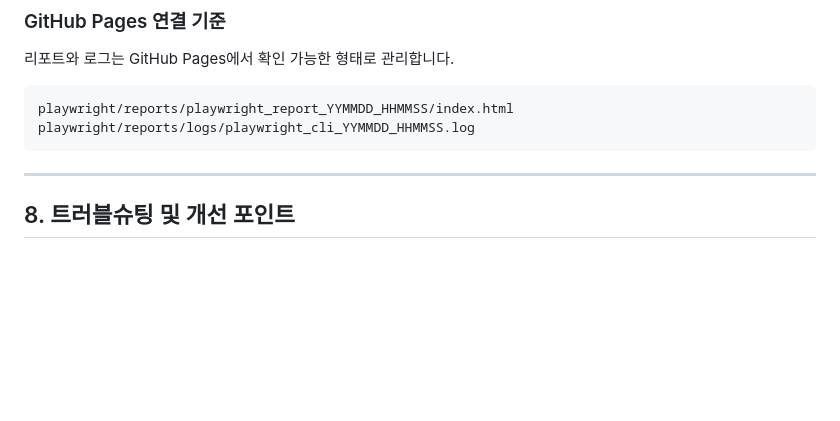
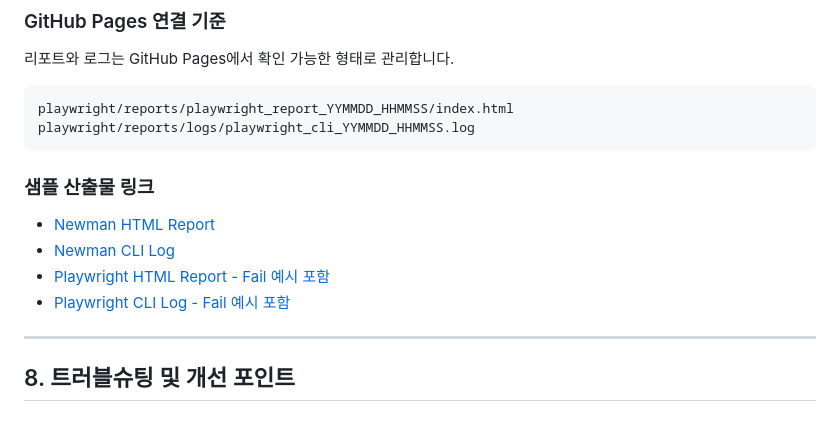
Before and after one commit to Eden0316/AutomationExercise, a Markdown page: README.md, the part around the change. Drawn GitHub-style; blank space fills up the shorter version.

Commit message:
Add sample output links to README
Added sample output links for Newman and Playwright reports.

````diff
--- a/README.md
+++ b/README.md
@@ -200,6 +200,13 @@ playwright/reports/playwright_report_YYMMDD_HHMMSS/index.html
 playwright/reports/logs/playwright_cli_YYMMDD_HHMMSS.log
 ```
 
+### 샘플 산출물 링크
+
+- [Newman HTML Report](https://eden0316.github.io/AutomationExercise/postman/reports/newman_result_260508_060709.html)
+- [Newman CLI Log](https://eden0316.github.io/AutomationExercise/postman/reports/newman_cli_260508_060709.log)
+- [Playwright HTML Report - Fail 예시 포함](https://eden0316.github.io/AutomationExercise/playwright/reports/playwright_report_260508_194242/)
+- [Playwright CLI Log - Fail 예시 포함](https://eden0316.github.io/AutomationExercise/playwright/reports/logs/playwright_cli_260508_194242.log)
+
 ---
 
 ## 8. 트러블슈팅 및 개선 포인트
````
